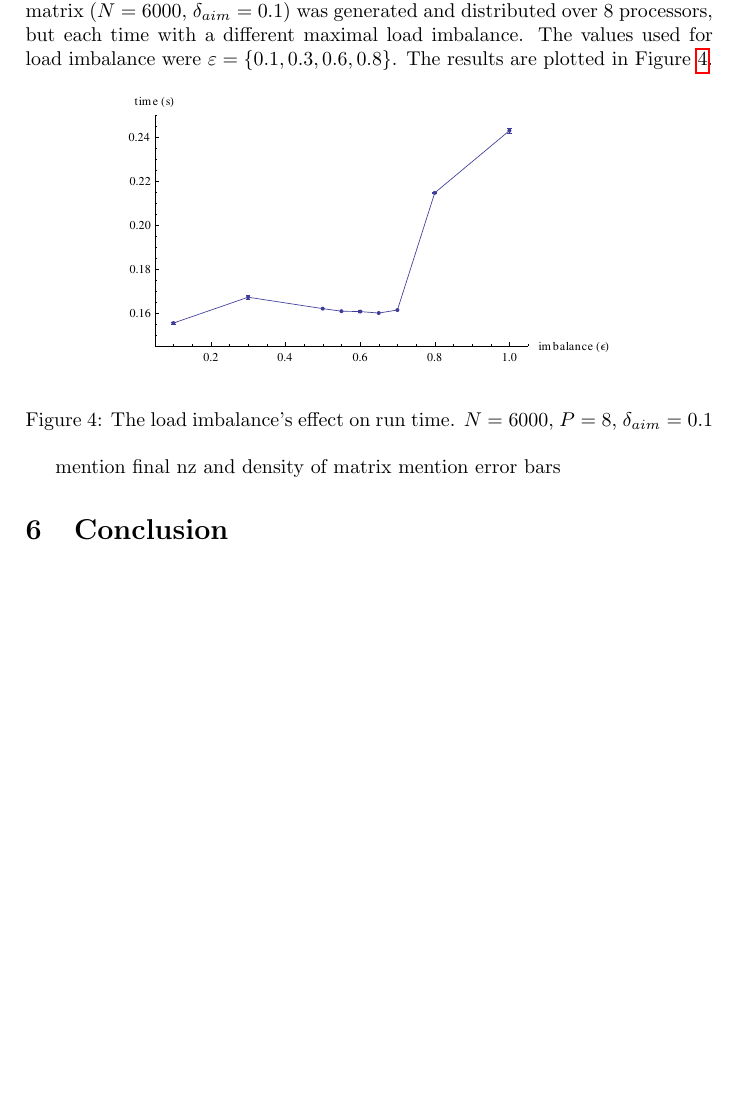
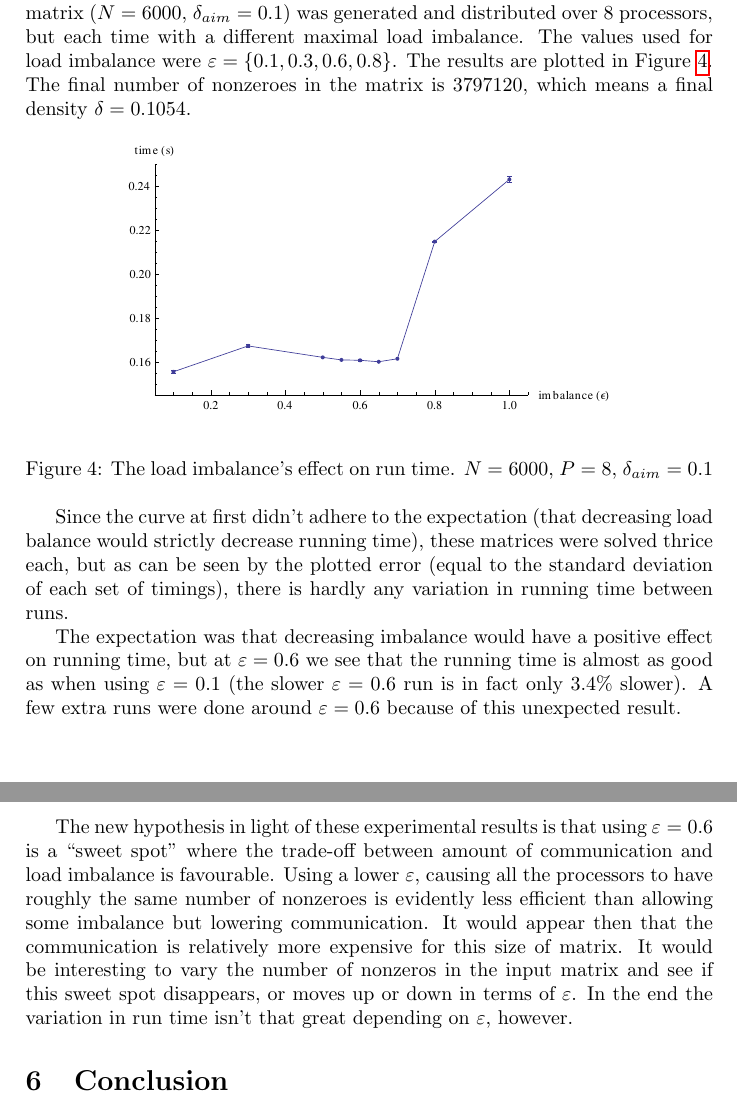
Before and after one commit to toothbrush/bsp-cg, a LaTeX paper (doc/report.tex): part of page 7 of 11 before the commit and two parts of pages 7 and 8 of 12 after it, the two joined at a grey line, cut so that both start at the same text, the shorter picture padded with empty space. Compiled offline with pdfLaTeX.

Commit message:
discussion about imbalance

```diff
--- a/doc/report.tex
+++ b/doc/report.tex
@@ -251,7 +251,8 @@ measure what the impact is of varying the only parameter we've given Mondriaan,
 the maximum load imbalance. For this experiment, a single test matrix ($N=6000$, $\delta_{aim}=0.1$) was generated and distributed
 over 8 processors, but each time with a different maximal load imbalance. The
 values used for load imbalance were $\varepsilon = \left\{  0.1, 0.3, 0.6, 0.8\right\}$. The results
-are plotted in Figure \ref{fig:imbalance}.
+are plotted in Figure \ref{fig:imbalance}. The final number of nonzeroes in the matrix is 3797120, which
+means a final density $\delta=0.1054$.
 
 \begin{figure}[h]
     \begin{center}
@@ -261,10 +262,26 @@ are plotted in Figure \ref{fig:imbalance}.
     \label{fig:imbalance}
 \end{figure}
 
-%TODO
+Since the curve at first didn't adhere to the expectation (that decreasing load balance
+would strictly decrease running time), these matrices were solved thrice each, but as can
+be seen by the plotted error (equal to the standard deviation of each set of timings), there is
+hardly any variation in running time between runs.
 
-mention final nz and density of matrix
-mention error bars
+The expectation was that decreasing imbalance would have a positive effect on running time, but at
+$\varepsilon=0.6$ we see that the running time is almost as good as when using $\varepsilon=0.1$ (the
+slower $\varepsilon=0.6$ run is in fact only 3.4\% slower). A few extra runs were done around $\varepsilon=0.6$
+because of this unexpected result.
+
+The new hypothesis in light of these experimental results is that using $\varepsilon=0.6$ is a ``sweet spot''
+where the trade-off between amount of communication and load imbalance is favourable. Using a lower $\varepsilon$,
+causing all the processors to have roughly the same number of nonzeroes is evidently less efficient than allowing some
+imbalance but lowering communication. It would appear then that the
+communication is relatively more expensive for this size of matrix. It would be
+interesting to vary the number of nonzeros in the input matrix and see if this
+sweet spot disappears, or moves up or down in terms of $\varepsilon$. In the
+end the variation in run time isn't that great depending on $\varepsilon$,
+however.
+
 
 \section{Conclusion}
 
```
Also changed, not shown: doc/report.tex (2 more changed lines).
